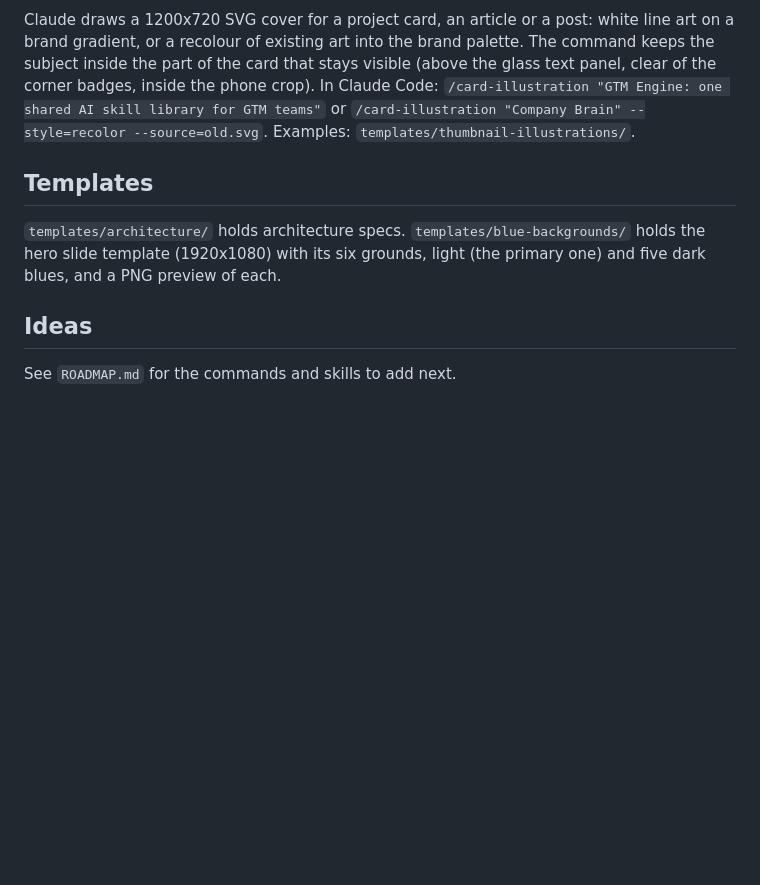
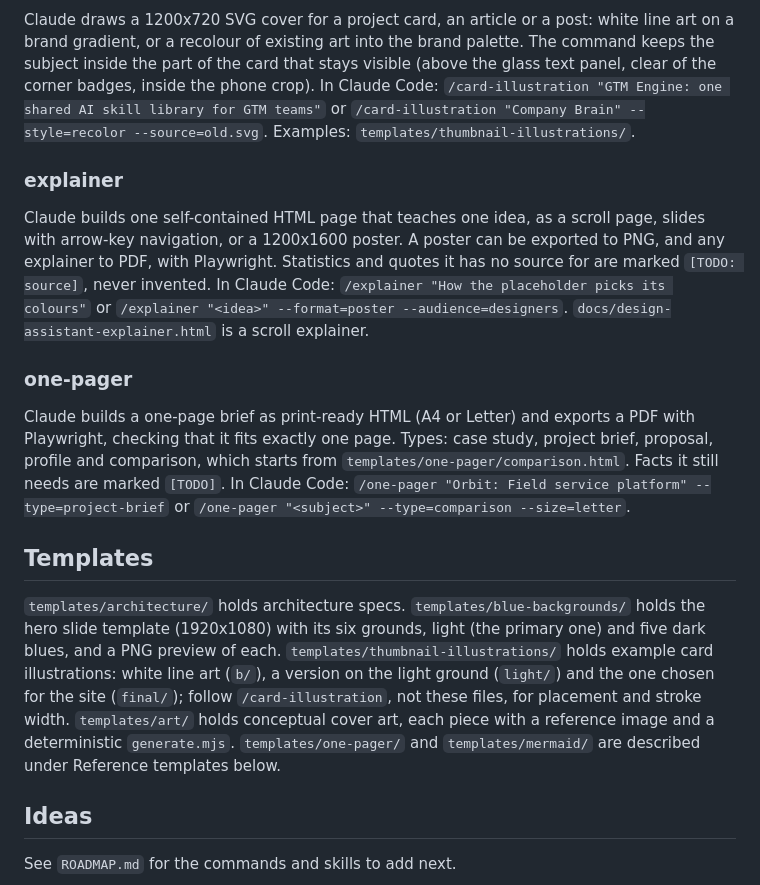
Before and after one commit to anna-hovhan/design-assistant, a Markdown page: README.md, the part around one of its changes. GitHub-like rendering; blank space fills up the shorter version.

```diff
--- a/README.md
+++ b/README.md
@@ -64,8 +68,17 @@ Claude draws a 1200x720 SVG cover for a project card, an article or a post: whit
 The command keeps the subject inside the part of the card that stays visible (above the glass text panel, clear of the corner badges, inside the phone crop).
 In Claude Code: `/card-illustration "GTM Engine: one shared AI skill library for GTM teams"` or `/card-illustration "Company Brain" --style=recolor --source=old.svg`. Examples: `templates/thumbnail-illustrations/`.
 
+### explainer
+Claude builds one self-contained HTML page that teaches one idea, as a scroll page, slides with arrow-key navigation, or a 1200x1600 poster. A poster can be exported to PNG, and any explainer to PDF, with Playwright. Statistics and quotes it has no source for are marked `[TODO: source]`, never invented.
+In Claude Code: `/explainer "How the placeholder picks its colours"` or `/explainer "<idea>" --format=poster --audience=designers`. `docs/design-assistant-explainer.html` is a scroll explainer.
+
+### one-pager
+Claude builds a one-page brief as print-ready HTML (A4 or Letter) and exports a PDF with Playwright, checking that it fits exactly one page. Types: case study, project brief, proposal, profile and comparison, which starts from `templates/one-pager/comparison.html`. Facts it still needs are marked `[TODO]`.
+In Claude Code: `/one-pager "Orbit: Field service platform" --type=project-brief` or `/one-pager "<subject>" --type=comparison --size=letter`.
+
 ## Templates
 `templates/architecture/` holds architecture specs. `templates/blue-backgrounds/` holds the hero slide template (1920x1080) with its six grounds, light (the primary one) and five dark blues, and a PNG preview of each.
+`templates/thumbnail-illustrations/` holds example card illustrations: white line art (`b/`), a version on the light ground (`light/`) and the one chosen for the site (`final/`); follow `/card-illustration`, not these files, for placement and stroke width. `templates/art/` holds conceptual cover art, each piece with a reference image and a deterministic `generate.mjs`. `templates/one-pager/` and `templates/mermaid/` are described under Reference templates below.
 
 ## Ideas
 See `ROADMAP.md` for the commands and skills to add next.
```
Also changed, not shown: other parts of README.md (+6 -2 lines), docs/design-assistant-card.png, 2 other files.
